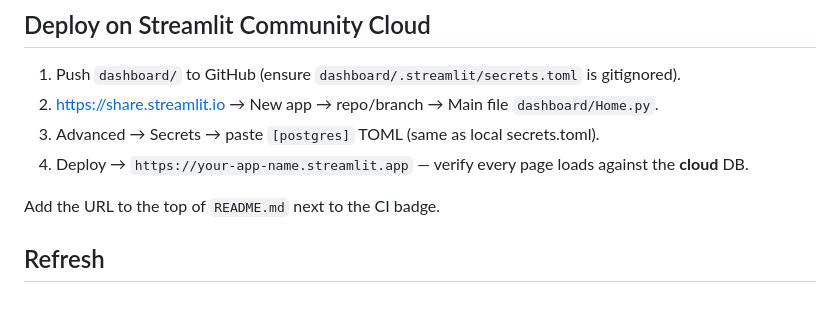
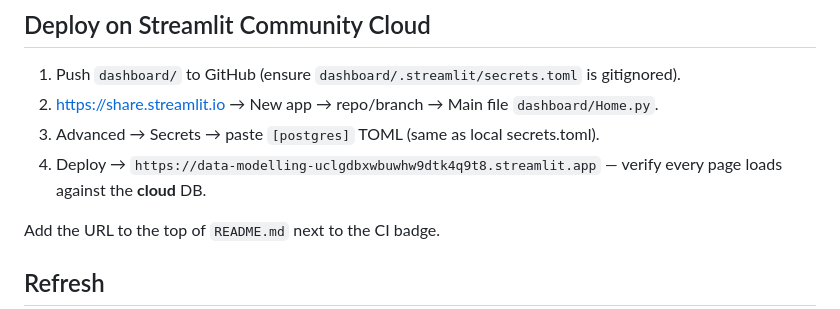
Before and after one commit to Nitinx12/Data-Modelling, a Markdown page: dashboard/README.md, the part around the change. GitHub-like rendering.

Commit message:
docs: link live dashboard URL in hosting guides

```diff
--- a/dashboard/README.md
+++ b/dashboard/README.md
@@ -45,7 +45,7 @@ The app resolves creds in order: `st.secrets["postgres"]` → `utils.engine` / `
 1. Push `dashboard/` to GitHub (ensure `dashboard/.streamlit/secrets.toml` is gitignored).
 2. https://share.streamlit.io → New app → repo/branch → Main file `dashboard/Home.py`.
 3. Advanced → Secrets → paste `[postgres]` TOML (same as local secrets.toml).
-4. Deploy → `https://your-app-name.streamlit.app` — verify every page loads against the **cloud** DB.
+4. Deploy → `https://data-modelling-uclgdbxwbuwhw9dtk4q9t8.streamlit.app` — verify every page loads against the **cloud** DB.
 
 Add the URL to the top of `README.md` next to the CI badge.
 
```
Also changed, not shown: docs/HOSTING.md (+1 -1 lines).
